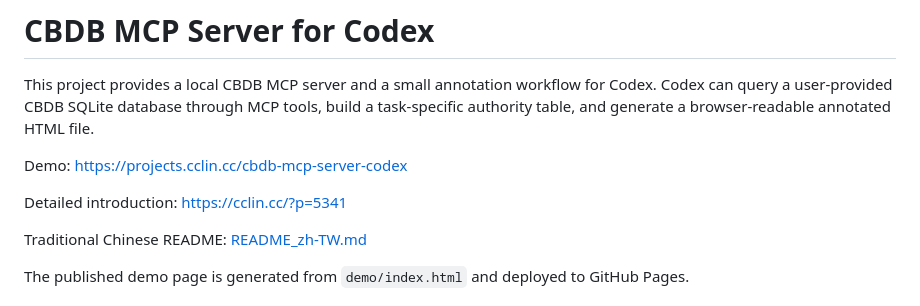
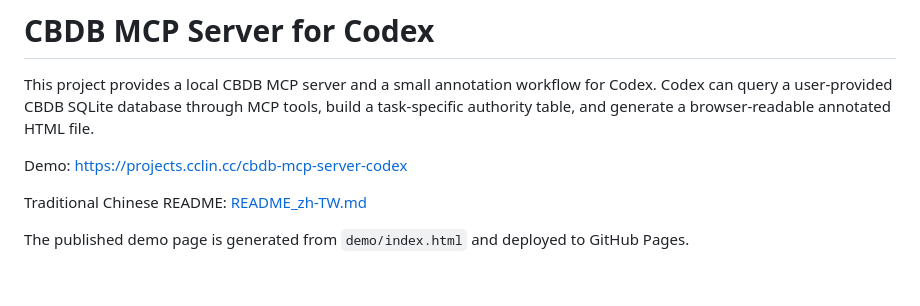
Before and after one commit to cclintw/cbdb-mcp-server-codex, a Markdown page: README.md, the part around the change. Rendered like a GitHub page; blank space fills up the shorter version.

Commit message:
Remove article links from README

```diff
--- a/README.md
+++ b/README.md
@@ -3,8 +3,6 @@
 This project provides a local CBDB MCP server and a small annotation workflow for Codex. Codex can query a user-provided CBDB SQLite database through MCP tools, build a task-specific authority table, and generate a browser-readable annotated HTML file.
 
 Demo: https://projects.cclin.cc/cbdb-mcp-server-codex
-
-Detailed introduction: https://cclin.cc/?p=5341
 
 Traditional Chinese README: [README_zh-TW.md](README_zh-TW.md)
 
```
Also changed, not shown: README_zh-TW.md (+0 -2 lines).
